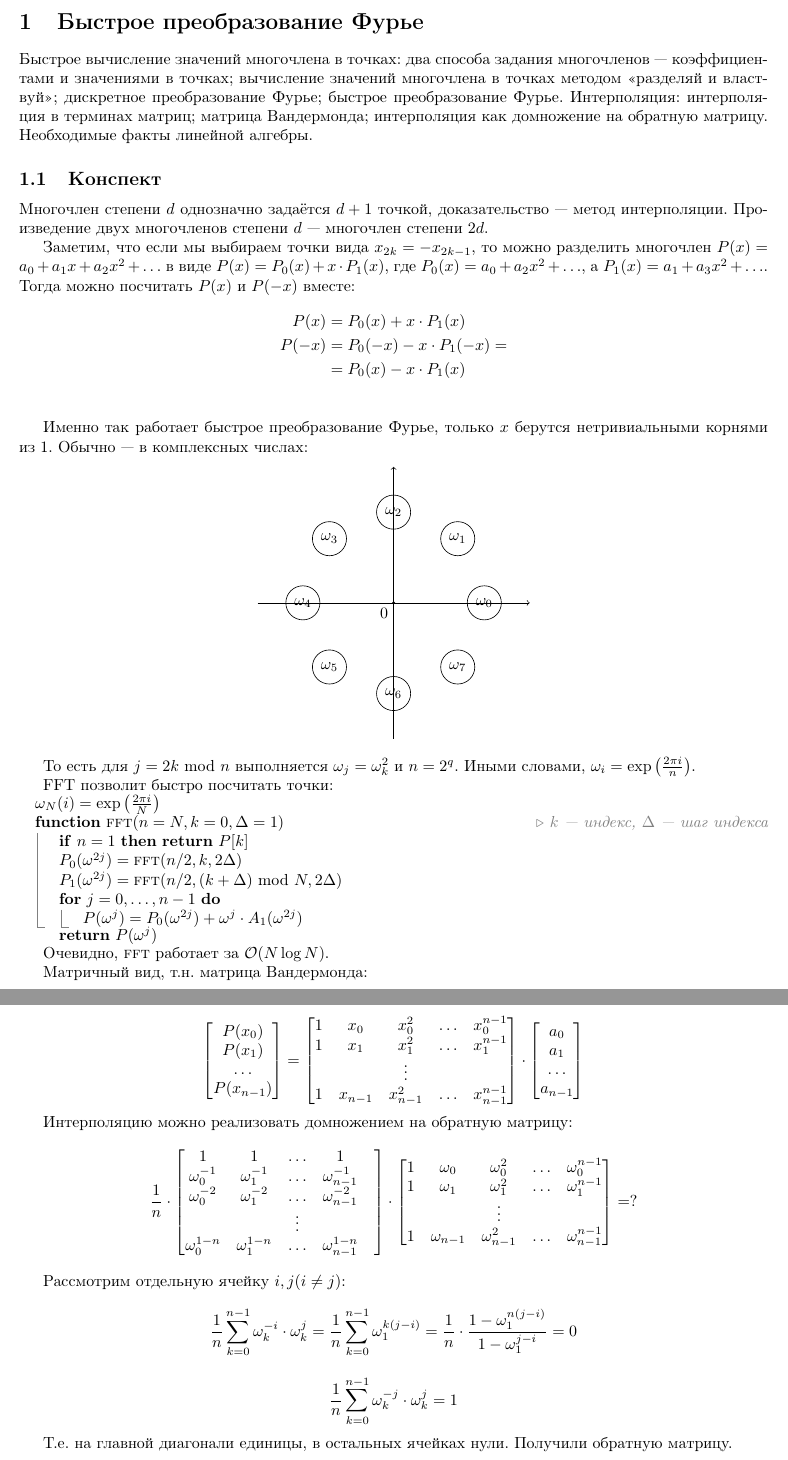
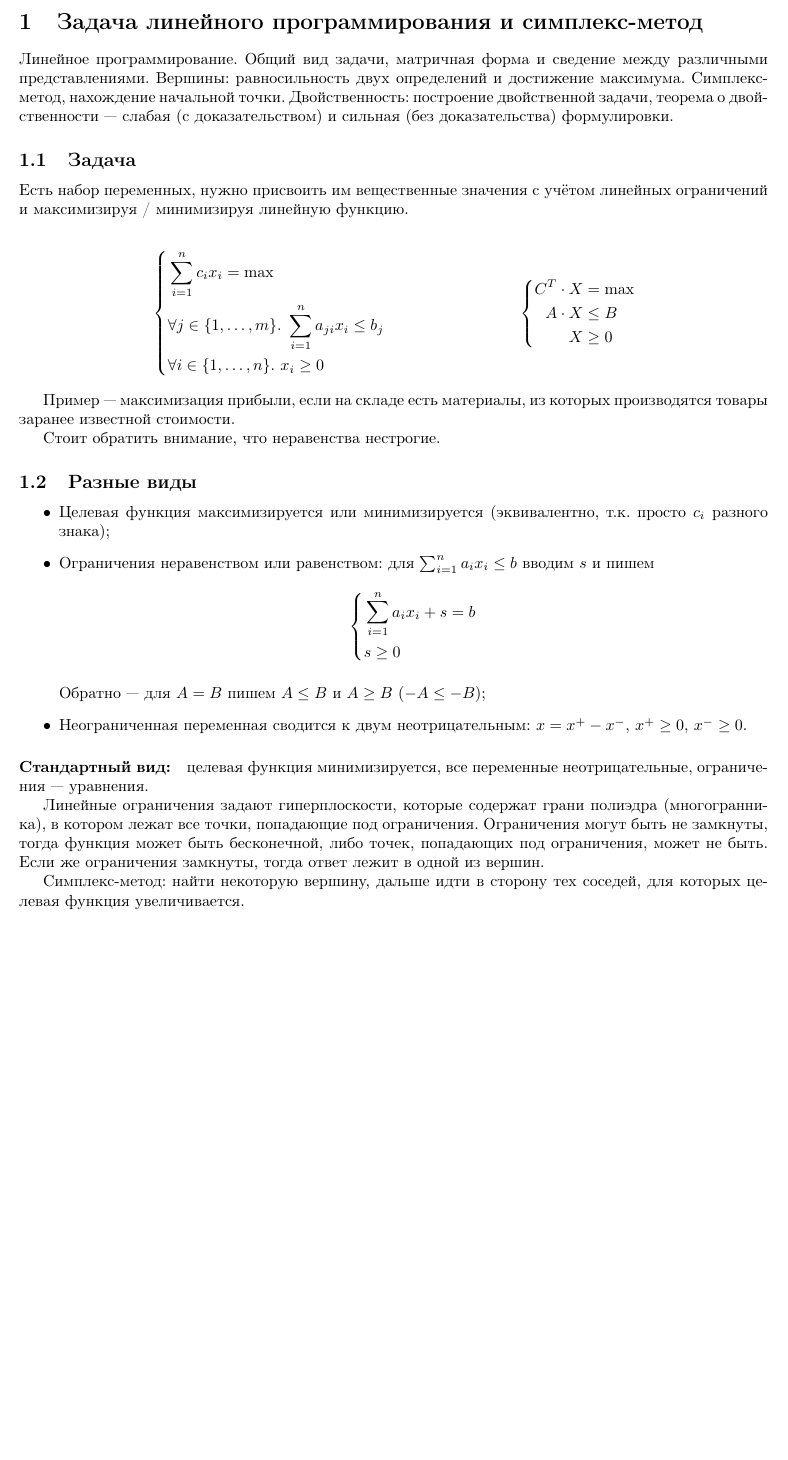
Before and after one commit to Nikolai-SE/sem10-algo-exam, a LaTeX document (main.tex, which reads part10.tex): two parts of pages 1 and 2 of 2 before the commit and part of the page after it, the two joined at a grey line, cut at the place of the change, the shorter picture padded with empty space. Compiled offline with pdfLaTeX.

Commit message:
Add part of pt10

```diff
--- a/part10.tex
+++ b/part10.tex
@@ -7,3 +7,77 @@
 Двойственность: построение двойственной
 задачи, теорема о двойственности --- слабая (с доказательством)
 и сильная (без доказательства) формулировки.
+
+\subsection{Задача}
+Есть набор переменных, нужно присвоить им вещественные значения
+с учётом линейных ограничений
+и максимизируя / минимизируя линейную функцию.
+
+\begin{align*}
+    &
+    \left\{
+    \begin{aligned}
+        & \sum_{i=1}^n c_i x_i = \max \\
+        & \forall j \in \{1, \ldots, m\}.~\sum_{i=1}^n a_{ji} x_i \le b_j \\
+        & \forall i \in \{1, \ldots, n\}.~x_i \ge 0 \\
+    \end{aligned}
+    \right.
+    &&
+    \left\{
+    \begin{aligned}
+        C^T \cdot X & = \max \\
+        A \cdot X & \le B \\
+        X & \ge 0 \\
+    \end{aligned}
+    \right.
+\end{align*}
+
+Пример --- максимизация прибыли,
+если на складе есть материалы,
+из которых производятся товары
+заранее известной стоимости.
+
+Стоит обратить внимание, что неравенства нестрогие.
+
+\subsection{Разные виды}
+\begin{itemize}
+    \item Целевая функция максимизируется или минимизируется
+    (эквивалентно, т.к. просто $c_i$ разного знака);
+
+    \item Ограничения неравенством или равенством:
+    для $\sum_{i=1}^n a_i x_i \le b$
+    вводим $s$ и пишем
+    \[
+        \left\{
+        \begin{aligned}
+            & \sum_{i=1}^n a_i x_i + s = b \\
+            & s \ge 0 \\
+        \end{aligned}
+        \right.
+    \]
+
+    Обратно --- для $A = B$ пишем $A \le B$ и $A \ge B$ ($-A \le -B$);
+
+    \item Неограниченная переменная сводится к двум неотрицательным:
+    $x = x^+ - x^-$, $x^+ \ge 0$, $x^- \ge 0$.
+\end{itemize}
+
+\paragraph{Стандартный вид:}
+целевая функция минимизируется,
+все переменные неотрицательные,
+ограничения --- уравнения.
+
+Линейные ограничения задают гиперплоскости,
+которые содержат грани полиэдра (многогранника),
+в котором лежат все точки, попадающие под ограничения.
+Ограничения могут быть не замкнуты,
+тогда функция может быть бесконечной,
+либо точек, попадающих под ограничения,
+может не быть.
+Если же ограничения замкнуты,
+тогда ответ лежит в одной из вершин.
+
+Симплекс-метод:
+найти некоторую вершину,
+дальше идти в сторону тех соседей,
+для которых целевая функция увеличивается.
```
Also changed, not shown: main.tex (+2 -2 lines).
